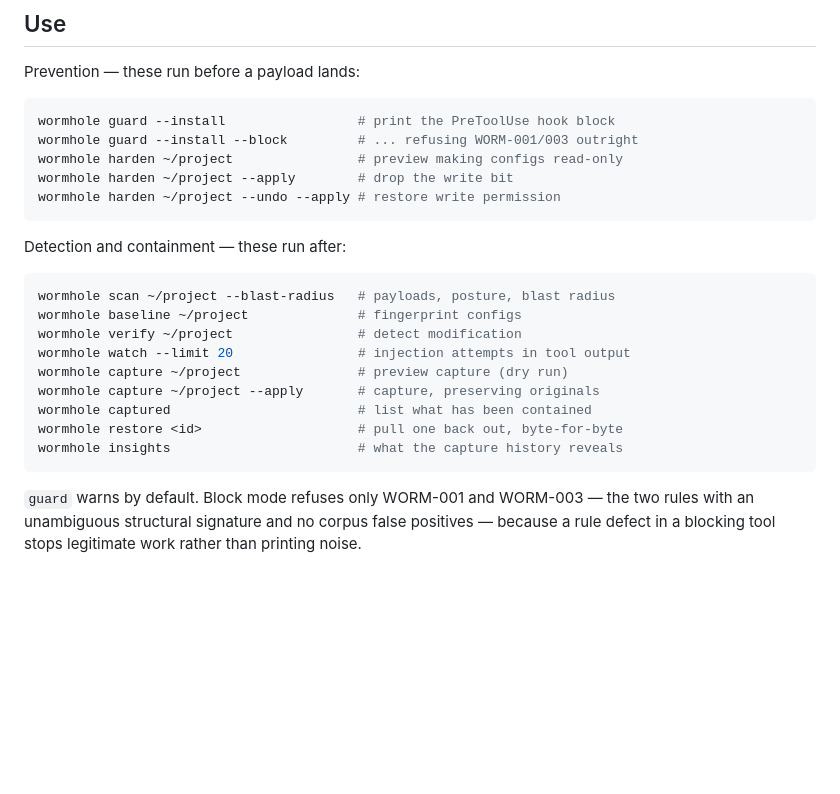
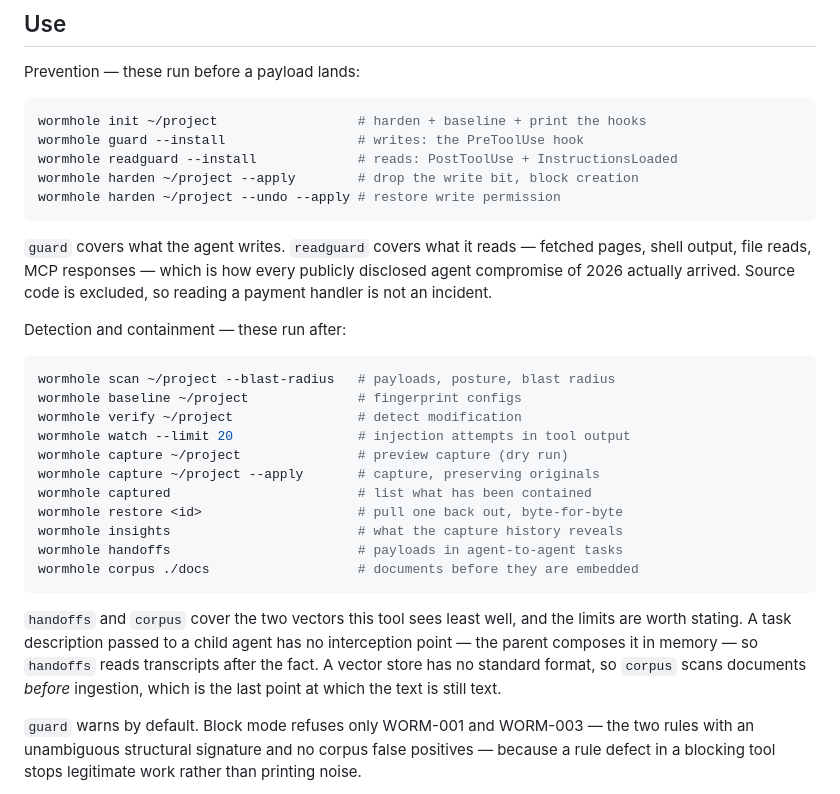
Before and after one commit to runningoffcode/agent-wormhole, a Markdown page: README.md, the part around the change. Drawn GitHub-style; blank space fills up the shorter version.

Commit message:
docs: document readguard, handoffs and corpus
guard covers writes; readguard covers reads, which is the path every publicly
disclosed 2026 compromise actually took. handoffs and corpus cover the two
vectors this tool sees least well, and the README says where each limit is
rather than implying uniform coverage.

````diff
--- a/README.md
+++ b/README.md
@@ -92,12 +92,17 @@ python3 -m wormhole scan ~/your-project --blast-radius
 Prevention — these run before a payload lands:
 
 ```bash
-wormhole guard --install                 # print the PreToolUse hook block
-wormhole guard --install --block         # ... refusing WORM-001/003 outright
-wormhole harden ~/project                # preview making configs read-only
-wormhole harden ~/project --apply        # drop the write bit
+wormhole init ~/project                  # harden + baseline + print the hooks
+wormhole guard --install                 # writes: the PreToolUse hook
+wormhole readguard --install             # reads: PostToolUse + InstructionsLoaded
+wormhole harden ~/project --apply        # drop the write bit, block creation
 wormhole harden ~/project --undo --apply # restore write permission
 ```
+
+`guard` covers what the agent writes. `readguard` covers what it reads —
+fetched pages, shell output, file reads, MCP responses — which is how every
+publicly disclosed agent compromise of 2026 actually arrived. Source code is
+excluded, so reading a payment handler is not an incident.
 
 Detection and containment — these run after:
 
@@ -111,7 +116,16 @@ wormhole capture ~/project --apply       # capture, preserving originals
 wormhole captured                        # list what has been contained
 wormhole restore <id>                    # pull one back out, byte-for-byte
 wormhole insights                        # what the capture history reveals
+wormhole handoffs                        # payloads in agent-to-agent tasks
+wormhole corpus ./docs                   # documents before they are embedded
 ```
+
+`handoffs` and `corpus` cover the two vectors this tool sees least well, and
+the limits are worth stating. A task description passed to a child agent has no
+interception point — the parent composes it in memory — so `handoffs` reads
+transcripts after the fact. A vector store has no standard format, so `corpus`
+scans documents *before* ingestion, which is the last point at which the text
+is still text.
 
 `guard` warns by default. Block mode refuses only WORM-001 and WORM-003 — the
 two rules with an unambiguous structural signature and no corpus false
````
